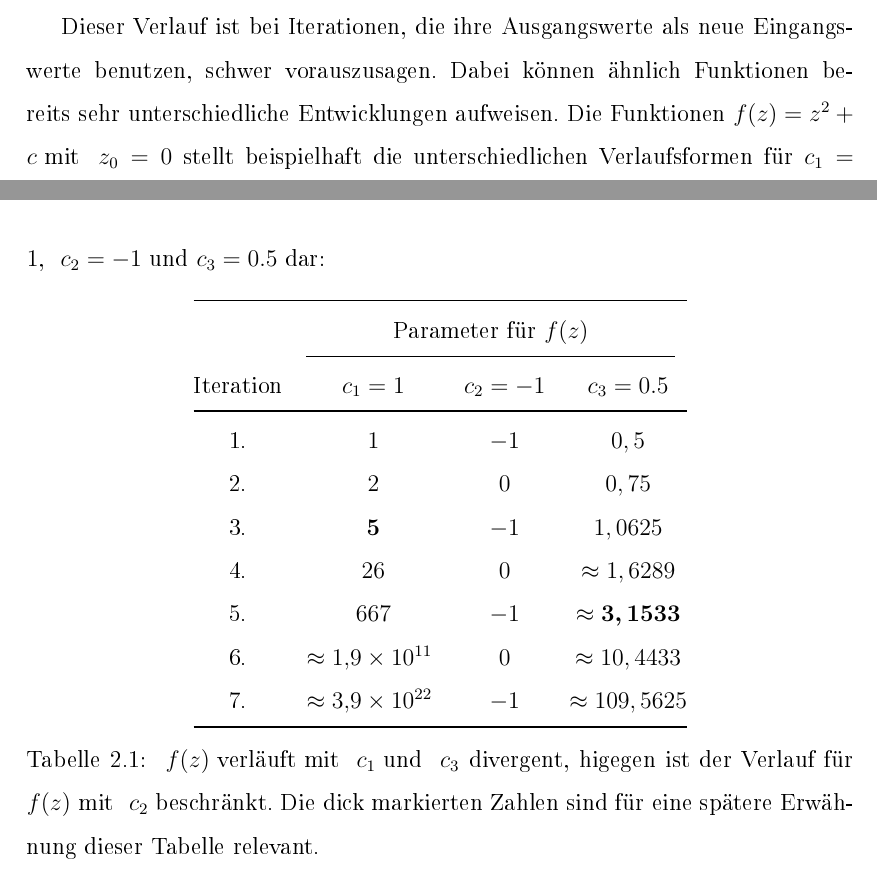
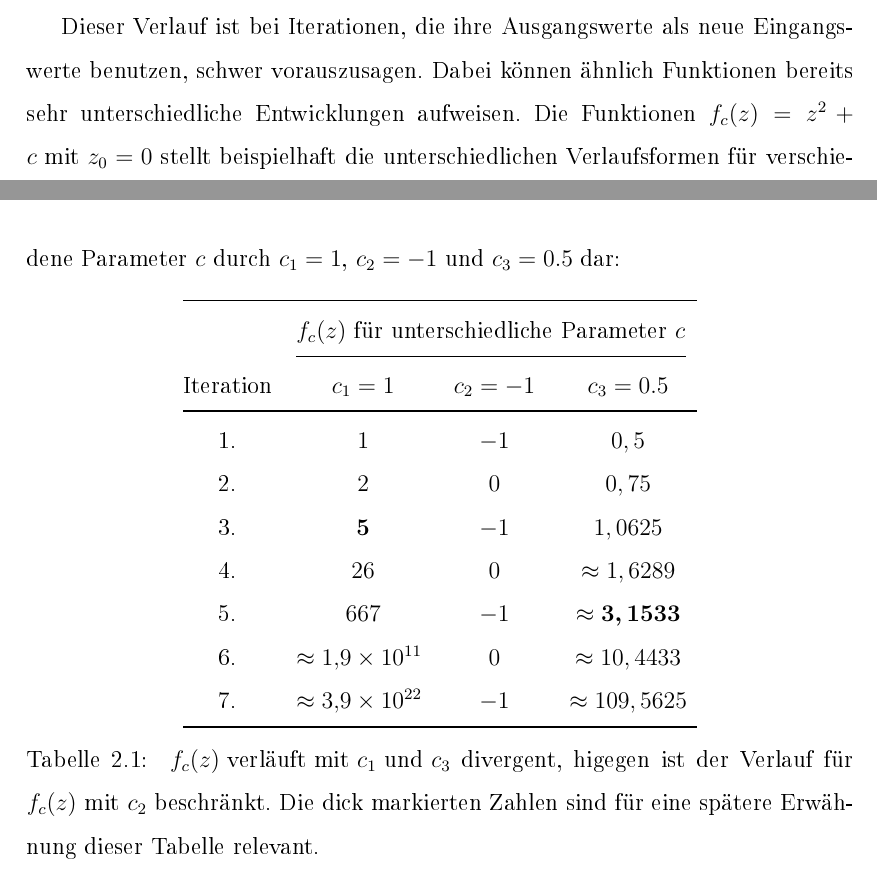
Before and after one commit to cderszteler/facharbeit, a LaTeX document (src/main.tex, which reads src/sections/priorKnowledge/iterations.tex): two parts of pages 6 and 7 of 28, joined at a grey line, cut so that both start at the same text. The pictures show the PDF file out/main.pdf that the author committed with the source.

Commit message:
Improve iterations.tex wording

```diff
--- a/src/sections/priorKnowledge/iterations.tex
+++ b/src/sections/priorKnowledge/iterations.tex
@@ -16,15 +16,15 @@ Letzteres bezeichnet man als einen beschränkten Verlauf.
 Dieser Verlauf ist bei Iterationen, die ihre Ausgangswerte als neue Eingangswerte
 benutzen, schwer vorauszusagen.
 Dabei k\"onnen \"ahnlich Funktionen bereits sehr unterschiedliche Entwicklungen aufweisen.
-Die Funktionen $f(z) = z^2 + c \text{ mit }\ z_0 = 0$ stellt beispielhaft
-die unterschiedlichen Verlaufsformen für
-$c_1 = 1 \text{, }\ c_2 = -1 \text{ und } c_3 = 0.5$ dar:
+Die Funktionen $f_c(z) = z^2 + c \text{ mit } z_0 = 0$ stellt beispielhaft
+die unterschiedlichen Verlaufsformen für verschiedene Parameter $c$ durch
+$c_1 = 1 \text{, } c_2 = -1 \text{ und } c_3 = 0.5$ dar:
 
 \begin{table}[h!]
   \centering
   \begin{tabular}{@{}cccc@{}}
     \toprule
-    & \multicolumn{3}{c}{Parameter für $f(z)$} \\
+    & \multicolumn{3}{c}{$f_c(z)$ für unterschiedliche Parameter $c$} \\
     \cmidrule(lr){2-4}
     Iteration & $ c_1 = 1$ & $ c_2 = -1$ & $ c_3 = 0.5$ \\
     \midrule
@@ -38,8 +38,8 @@ $c_1 = 1 \text{, }\ c_2 = -1 \text{ und } c_3 = 0.5$ dar:
     \bottomrule
   \end{tabular}
   \caption{
-    $f(z) \text{ verl\"auft mit }\ c_1 \text{ und }\ c_3$ divergent,
-    higegen ist der Verlauf f\"ur $f(z) \text{ mit }\ c_2$ beschr\"ankt.
+    $f_c(z) \text{ verl\"auft mit } c_1 \text{ und } c_3$ divergent,
+    higegen ist der Verlauf f\"ur $f_c(z) \text{ mit } c_2$ beschr\"ankt.
     Die dick markierten Zahlen sind für eine spätere Erwähnung dieser Tabelle
     relevant.
   }
```
Also changed, not shown: out/main.pdf.
